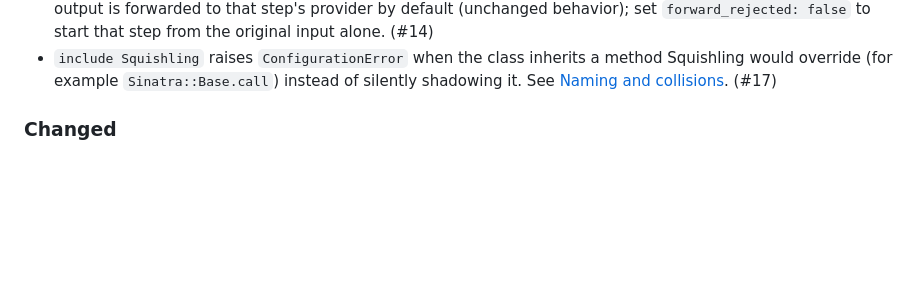
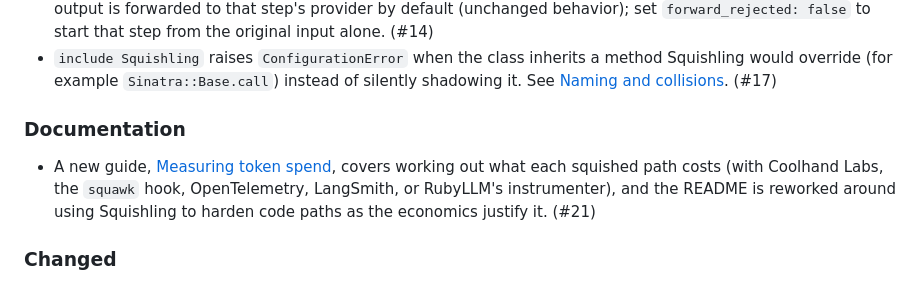
Before and after one commit to Coolhand-Labs/squishling, a Markdown page: CHANGELOG.md, the part around the change. Drawn GitHub-style; blank space fills up the shorter version.

Commit message:
Add #21 to the v0.3.0 changelog
Co-Authored-By: Claude Sonnet 5.5 <noreply@anthropic.com>

```diff
--- a/CHANGELOG.md
+++ b/CHANGELOG.md
@@ -33,6 +33,12 @@ and this project adheres to [Semantic Versioning](https://semver.org/spec/v2.0.0
   that step from the original input alone. (#14)
 - `include Squishling` raises `ConfigurationError` when the class inherits a method Squishling would override (for
   example `Sinatra::Base.call`) instead of silently shadowing it. See [Naming and collisions](docs/naming.md). (#17)
+
+### Documentation
+
+- A new guide, [Measuring token spend](docs/measuring-tokens.md), covers working out what each squished path costs
+  (with Coolhand Labs, the `squawk` hook, OpenTelemetry, LangSmith, or RubyLLM's instrumenter), and the README is
+  reworked around using Squishling to harden code paths as the economics justify it. (#21)
 
 ### Changed
 
```
